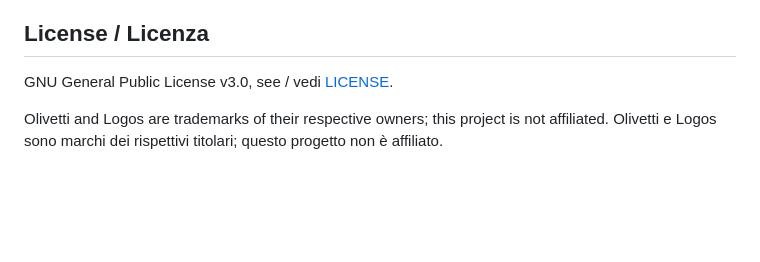
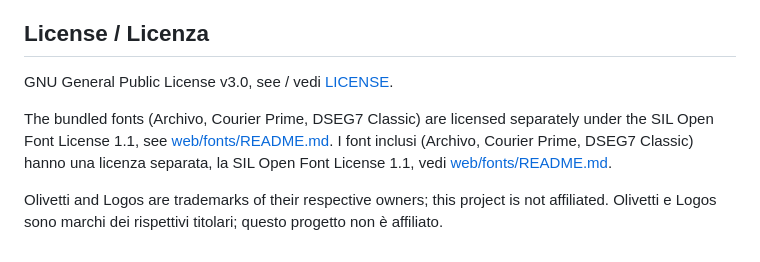
Before and after one commit to denvermotel/Golos-Summa, a Markdown page: README.md, the part around the change. Drawn GitHub-style; blank space fills up the shorter version.

Commit message:
docs: add font licence notice

```diff
--- a/README.md
+++ b/README.md
@@ -79,5 +79,10 @@ IVA, `Ctrl+Invio` nuovo scontrino, `Alt+A` modalità avanzata.
 
 GNU General Public License v3.0, see / vedi [LICENSE](LICENSE).
 
+The bundled fonts (Archivo, Courier Prime, DSEG7 Classic) are licensed separately under the
+SIL Open Font License 1.1, see [web/fonts/README.md](web/fonts/README.md).
+I font inclusi (Archivo, Courier Prime, DSEG7 Classic) hanno una licenza separata, la SIL
+Open Font License 1.1, vedi [web/fonts/README.md](web/fonts/README.md).
+
 Olivetti and Logos are trademarks of their respective owners; this project is not affiliated.
 Olivetti e Logos sono marchi dei rispettivi titolari; questo progetto non è affiliato.
```
Also changed, not shown: web/fonts/README.md (added, +43 -0 lines).
